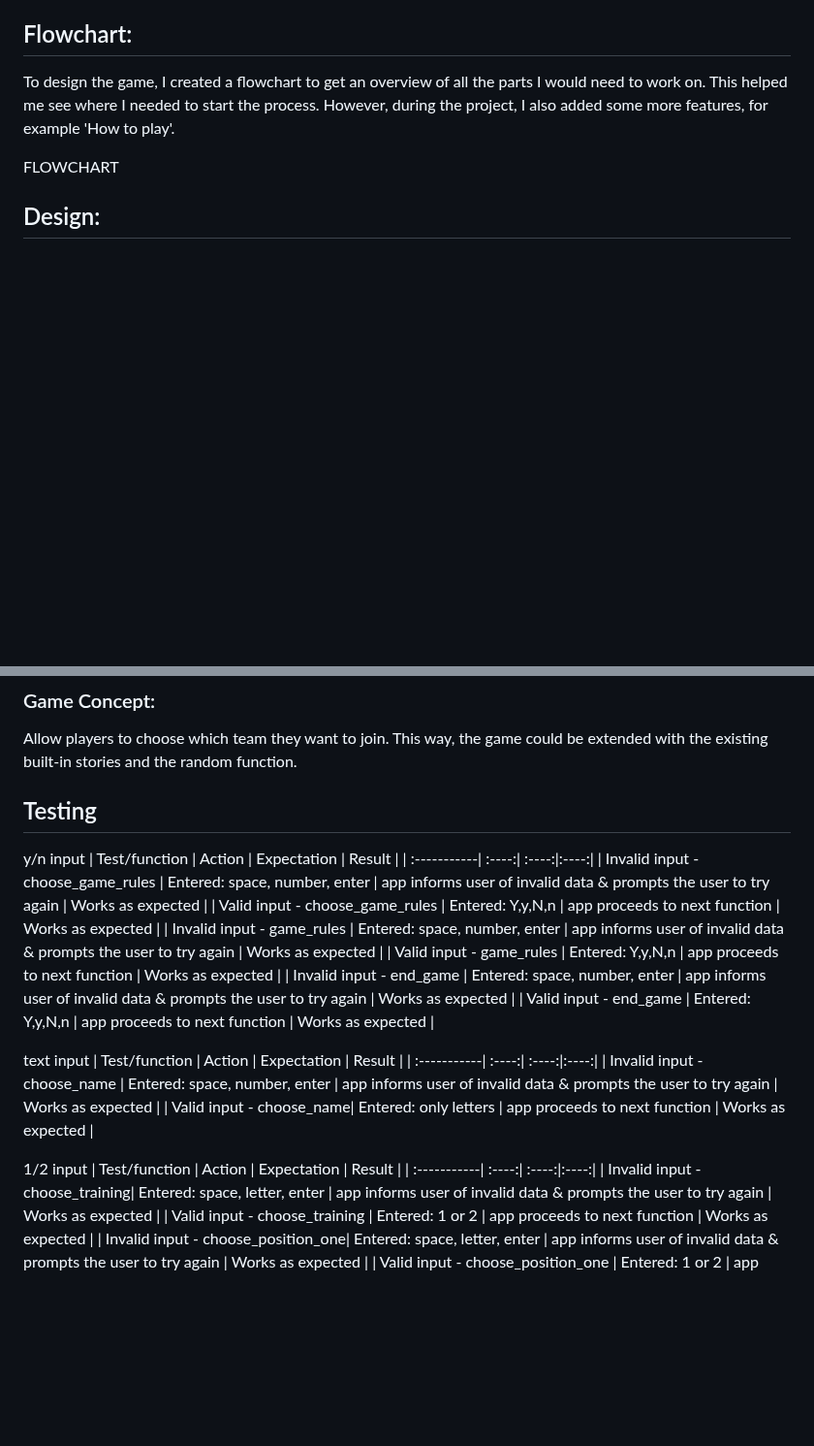
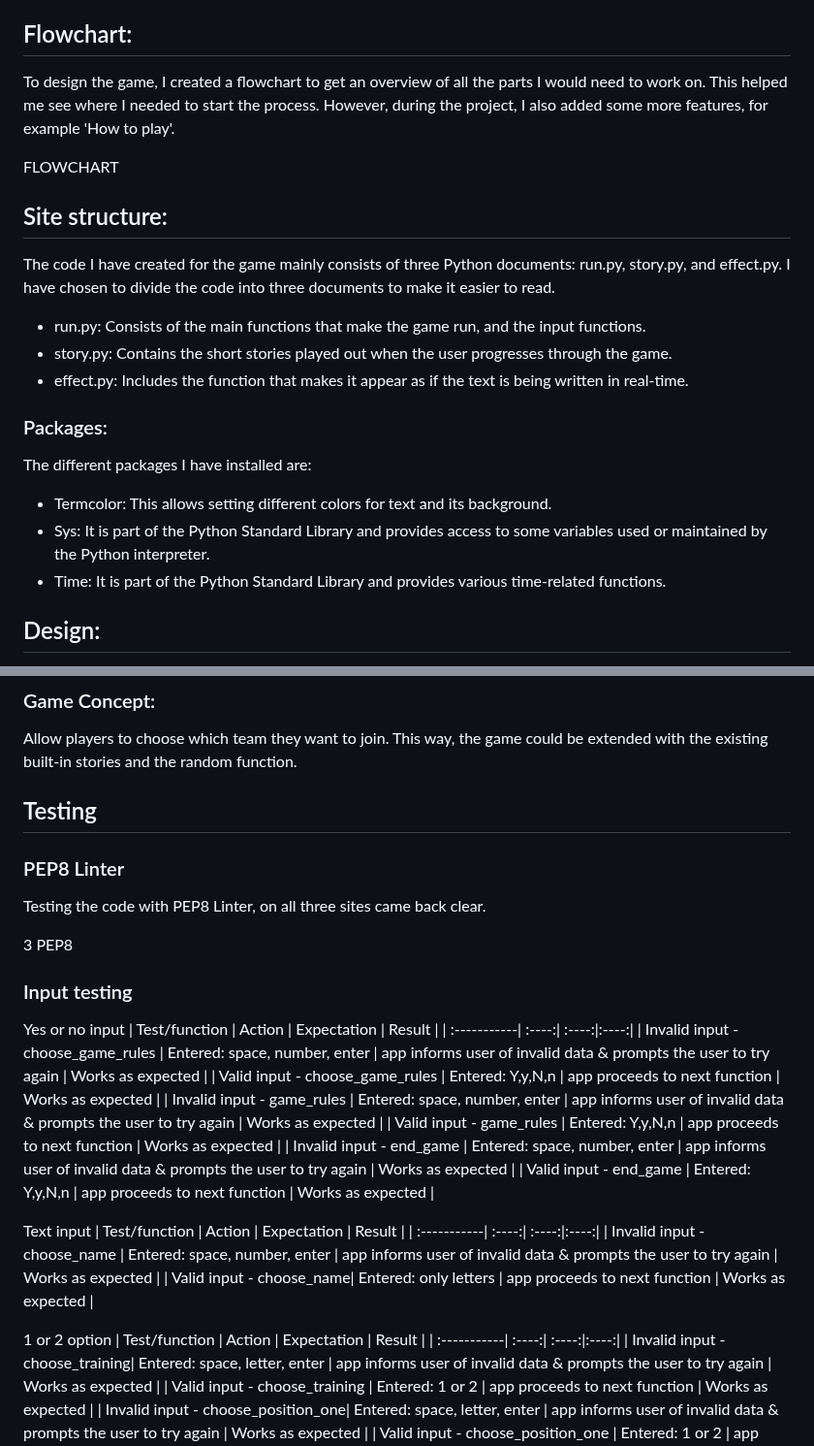
Before and after one commit to LindaAPersson/Fantasy_Football, a Markdown page: README.md, 2 parts joined by grey strips. Shown at 97% size. Rendered like a GitHub page; blank space fills up the shorter version.

Commit message:
<docs>added site structure and package to README

```diff
--- a/README.md
+++ b/README.md
@@ -26,6 +26,21 @@ When the player has worked through all the options, they are offered the choice
 To design the game, I created a flowchart to get an overview of all the parts I would need to work on. This helped me see where I needed to start the process. However, during the project, I also added some more features, for example 'How to play'.
 
 FLOWCHART
+
+## Site structure:
+The code I have created for the game mainly consists of three Python documents: run.py, story.py, and effect.py.
+I have chosen to divide the code into three documents to make it easier to read.
+
+- run.py: Consists of the main functions that make the game run, and the input functions.
+- story.py: Contains the short stories played out when the user progresses through the game.
+- effect.py: Includes the function that makes it appear as if the text is being written in real-time.
+
+### Packages:
+The different packages I have installed are:
+
+- Termcolor: This allows setting different colors for text and its background.
+- Sys: It is part of the Python Standard Library and provides access to some variables used or maintained by the Python interpreter.
+- Time: It is part of the Python Standard Library and provides various time-related functions.
 
 ## Design:
 To add some more life into the game than just plain text, I have chosen to add a bit of color and ASCII art.
@@ -78,9 +93,15 @@ ENDGAME
 ### Game Concept:
 Allow players to choose which team they want to join. This way, the game could be extended with the existing built-in stories and the random function.
 
+## Testing
 
-## Testing
-y/n input
+### PEP8 Linter
+Testing the code with PEP8 Linter, on all three sites came back clear.
+
+3 PEP8
+
+### Input testing
+Yes or no input
 | Test/function | Action | Expectation | Result |
 | :-----------| :----:| :----:|:----:|
 | Invalid input - choose_game_rules | Entered: space, number, enter  | app informs user of invalid data & prompts the user to try again | Works as expected |
@@ -90,13 +111,13 @@ y/n input
 | Invalid input - end_game | Entered: space, number, enter  | app informs user of invalid data & prompts the user to try again | Works as expected |
 | Valid input - end_game | Entered: Y,y,N,n | app proceeds to next function | Works as expected |
 
-text input
+Text input
 | Test/function | Action | Expectation | Result |
 | :-----------| :----:| :----:|:----:|
 | Invalid input - choose_name | Entered: space, number, enter  | app informs user of invalid data & prompts the user to try again | Works as expected |
 | Valid input - choose_name| Entered: only letters | app proceeds to next function | Works as expected |
 
-1/2 input
+1 or 2 option
 | Test/function | Action | Expectation | Result |
 | :-----------| :----:| :----:|:----:|
 | Invalid input - choose_training| Entered: space, letter, enter  | app informs user of invalid data & prompts the user to try again | Works as expected |
```
